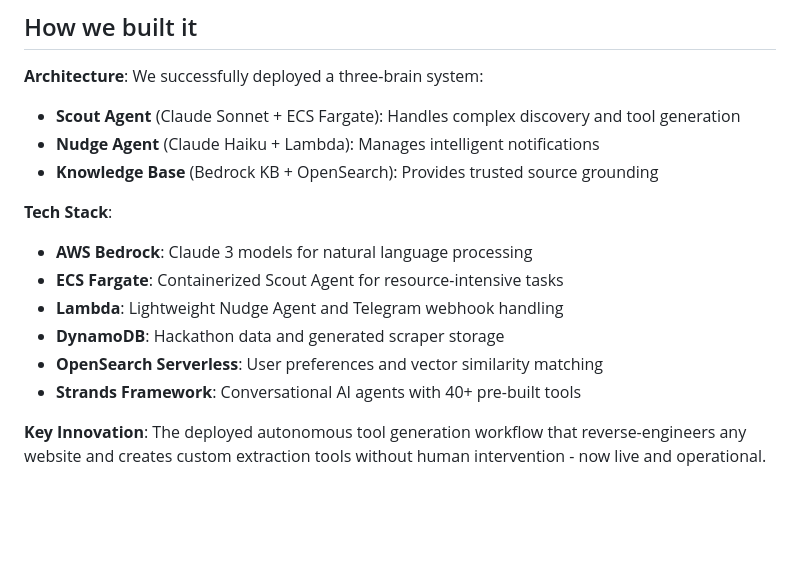
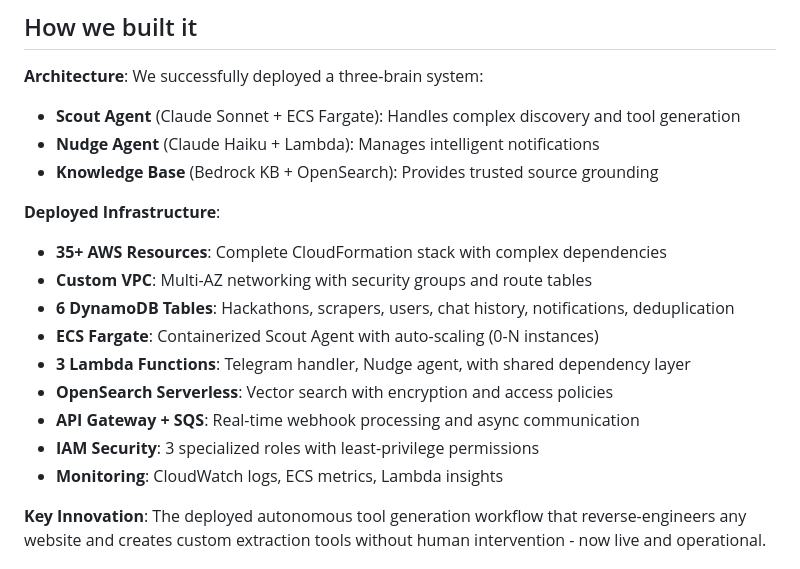
Before and after one commit to drishangupta/AI_Hackathon_Finder, a Markdown page: PROJECT_STORY.md, the part around the change. Drawn GitHub-style; blank space fills up the shorter version.

```diff
--- a/PROJECT_STORY.md
+++ b/PROJECT_STORY.md
@@ -31,13 +31,16 @@ Hackathon Hunter is a fully deployed multi-agent AI system that revolutionizes h
 - **Nudge Agent** (Claude Haiku + Lambda): Manages intelligent notifications
 - **Knowledge Base** (Bedrock KB + OpenSearch): Provides trusted source grounding
 
-**Tech Stack**:
-- **AWS Bedrock**: Claude 3 models for natural language processing
-- **ECS Fargate**: Containerized Scout Agent for resource-intensive tasks
-- **Lambda**: Lightweight Nudge Agent and Telegram webhook handling
-- **DynamoDB**: Hackathon data and generated scraper storage
-- **OpenSearch Serverless**: User preferences and vector similarity matching
-- **Strands Framework**: Conversational AI agents with 40+ pre-built tools
+**Deployed Infrastructure**:
+- **35+ AWS Resources**: Complete CloudFormation stack with complex dependencies
+- **Custom VPC**: Multi-AZ networking with security groups and route tables
+- **6 DynamoDB Tables**: Hackathons, scrapers, users, chat history, notifications, deduplication
+- **ECS Fargate**: Containerized Scout Agent with auto-scaling (0-N instances)
+- **3 Lambda Functions**: Telegram handler, Nudge agent, with shared dependency layer
+- **OpenSearch Serverless**: Vector search with encryption and access policies
+- **API Gateway + SQS**: Real-time webhook processing and async communication
+- **IAM Security**: 3 specialized roles with least-privilege permissions
+- **Monitoring**: CloudWatch logs, ECS metrics, Lambda insights
 
 **Key Innovation**: The deployed autonomous tool generation workflow that reverse-engineers any website and creates custom extraction tools without human intervention - now live and operational.
 
```
Also changed, not shown: README.md (+65 -28 lines).
